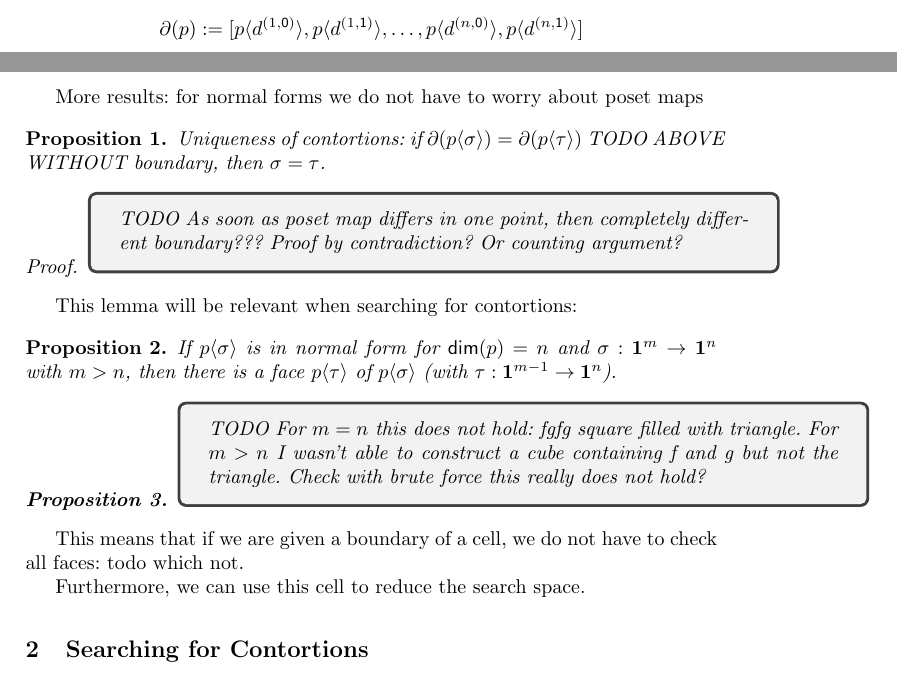
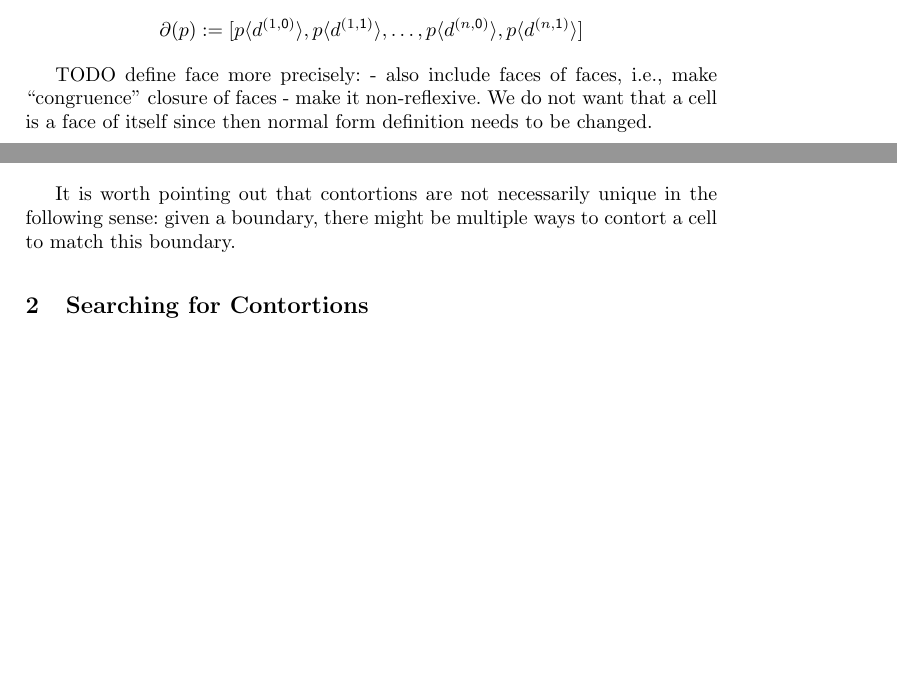
Before and after one commit to maxdore/cubetac, a LaTeX paper (notes/description.tex): two parts of pages 4 and 7 of 16, joined at a grey line, cut so that both start at the same text, the shorter picture padded with empty space. Compiled offline with pdfLaTeX.

```diff
--- a/notes/description.tex
+++ b/notes/description.tex
@@ -407,6 +407,11 @@
 $$\boundary{p} \mdef \mlist{ \cont{p}{\dmap{1}{\izero}},
   \cont{p}{\dmap{1}{\ione}} , \ldots , \cont{p}{\dmap{n}{\izero}}, \cont{p}{\dmap{n}{\ione}} }$$
 
+TODO define face more precisely:
+- also include faces of faces, i.e., make ``congruence'' closure of faces
+- make it non-reflexive. We do not want that a cell is a face of itself since
+then normal form definition needs to be changed.
+
 % The functor laws of $X$ ensure that the faces of $p$ have overlapping
 % boundaries. TODO GENERAL FORM
 
@@ -674,38 +680,36 @@
   The contortion $\cont{\phi}{\substfour{00}{00}{01}{01}}$ has normal form $\cont{p}{\substfour{0}{0}{1}{1}}$.
 \end{examplecontd}
 
-More results: for normal forms we do not have to worry about poset maps
+It is worth pointing out that contortions are not necessarily unique in the
+following sense: given a boundary, there might be multiple ways to contort a
+cell to match this boundary.
 
-\begin{proposition}
-  Uniqueness of contortions: if $\boundary{\cont{p}{\sigma}} =
-  \boundary{\cont{p}{\tau}}$ TODO ABOVE WITHOUT boundary, then $\sigma = \tau$.
-
-  \begin{proof}
-    \todo{As soon as poset map differs in one point, then completely different
-      boundary??? Proof by contradiction? Or counting argument?}
-  \end{proof}
-\end{proposition}
+% TODO GIVE EXAMPLE?
+% (Term "a" (constSubst 1), Term "a" (constSubst 1) ) ,
+% (Term "a" (constSubst 1), Term "p" (Map.fromList [(Vert [e0] , Vert [e0,e0]) , (Vert [e1] , Vert [e1,e1])]) )]
+% solvable with
+%   (Vert [e0, e0] , [Vert [e0, e0]])
+% , (Vert [e0, e1] , [Vert [e0, e0]])
+% , (Vert [e1, e0] , [Vert [e0, e1] , Vert [e1 , e0]])
+% , (Vert [e1, e1] , [Vert [e1, e1]])
 
 
-This lemma will be relevant when searching for contortions:
+% Disproved results
 
-\begin{proposition}
-  If $\cont{p}{\sigma}$ is in normal form for $\dim{p} = n$ and $\sigma :
-  \pint{m} \to \pint{n}$ with $m > n$, then there is a face $\cont{p}{\tau}$ of
-  $\cont{p}{\sigma}$ (with $\tau : \pint{m-1} \to \pint{n}$).
+% \begin{proposition}
+%   Uniqueness of contortions: if $\boundary{\cont{p}{\sigma}} =
+%   \boundary{\cont{p}{\tau}}$ TODO ABOVE WITHOUT boundary, then $\sigma = \tau$.
+% Nope. for instance for sphere we have several poset maps giving rise to
+% [a<s1>, ... , ]
+% \end{proposition}
 
-  \begin{proposition}
-    \todo{For $m=n$ this does not hold: fgfg square filled with triangle. For
-      $m>n$ I wasn't able to construct a cube containing f and g but not the
-      triangle. Check with brute force this really does not hold?}
-  \end{proof}
-
-\end{proposition}
-
-This means that if we are given a boundary of a cell, we do not have to check
-all faces: todo which not.
-
-Furthermore, we can use this cell to reduce the search space.
+% \begin{proposition}
+%   If $\cont{p}{\sigma}$ is in normal form for $\dim{p} = n$ and $\sigma :
+%   \pint{m} \to \pint{n}$ with $m > n$, then there is a face $\cont{p}{\tau}$ of
+%   $\cont{p}{\sigma}$ (with $\tau : \pint{m-1} \to \pint{n}$).
+% Nope. Have boundary of phi contortion which has only f and g by sending 0..0
+% to 00, 1..1 to 11 and rest to 01.
+% \end{proposition}
 
 
 
```
Also changed, not shown: notes/description.pdf, notes/description.tex (6 more changed lines), 12 other files.
